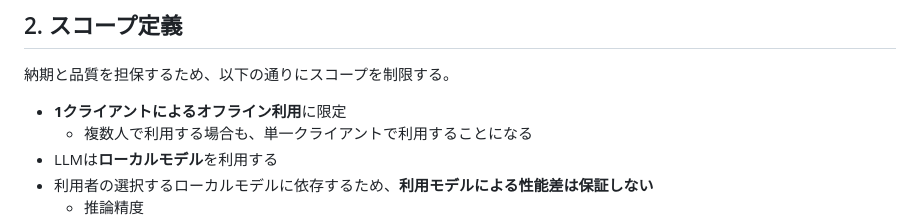
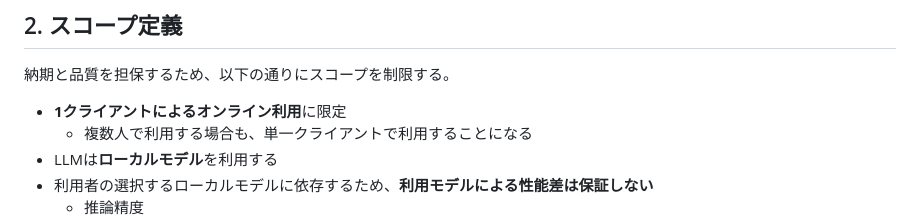
Before and after one commit to mie-u-psd-2026/mu-psd12, a Markdown page: design-document.md, the part around the change. Drawn GitHub-style.

Commit message:
CDN利用のため、オンライン利用に変更

```diff
--- a/design-document.md
+++ b/design-document.md
@@ -11,7 +11,7 @@ AIのサポート機能がついたブレインストーミングのシート管
 
 納期と品質を担保するため、以下の通りにスコープを制限する。
 
-- **1クライアントによるオフライン利用**に限定
+- **1クライアントによるオンライン利用**に限定
   - 複数人で利用する場合も、単一クライアントで利用することになる
 - LLMは**ローカルモデル**を利用する
 - 利用者の選択するローカルモデルに依存するため、**利用モデルによる性能差は保証しない**
```
